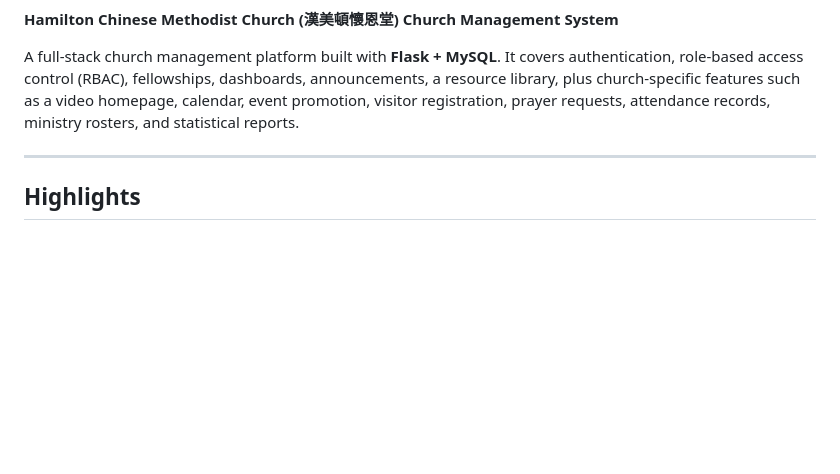
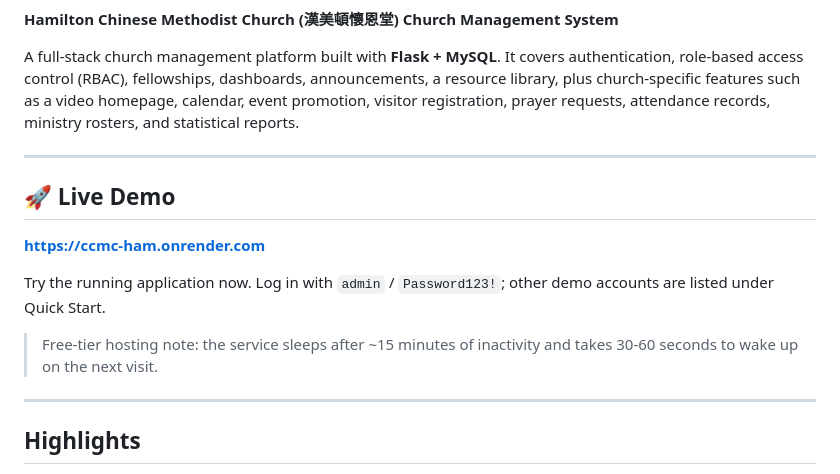
Before and after one commit to Charmaine-Chang/CCMC_HAM, a Markdown page: README.md, the part around one of its changes. Drawn GitHub-style; blank space fills up the shorter version.

Commit message:
docs: add live demo link and badge to README

```diff
--- a/README.md
+++ b/README.md
@@ -10,6 +11,15 @@
 **Hamilton Chinese Methodist Church (漢美頓懷恩堂) Church Management System**
 
 A full-stack church management platform built with **Flask + MySQL**. It covers authentication, role-based access control (RBAC), fellowships, dashboards, announcements, a resource library, plus church-specific features such as a video homepage, calendar, event promotion, visitor registration, prayer requests, attendance records, ministry rosters, and statistical reports.
+
+---
+## 🚀 Live Demo
+
+**https://ccmc-ham.onrender.com**
+
+Try the running application now. Log in with `admin` / `Password123!`; other demo accounts are listed under Quick Start.
+
+> Free-tier hosting note: the service sleeps after ~15 minutes of inactivity and takes 30-60 seconds to wake up on the next visit.
 
 ---
 
```
Also changed, not shown: other parts of README.md (+1 -0 lines).
